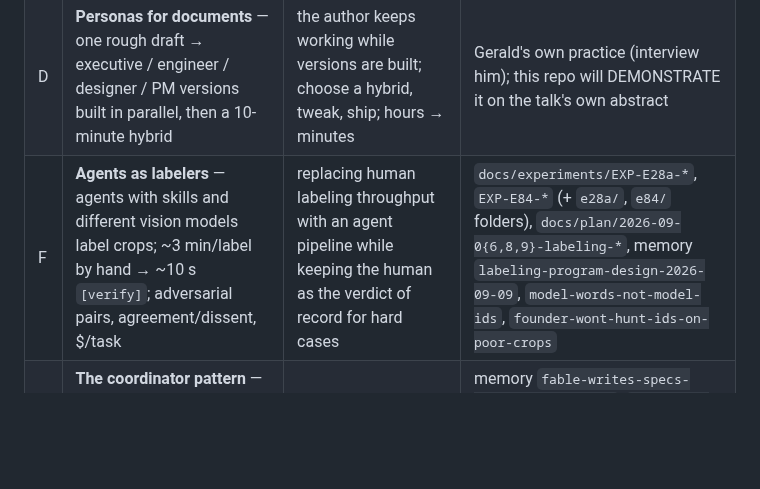
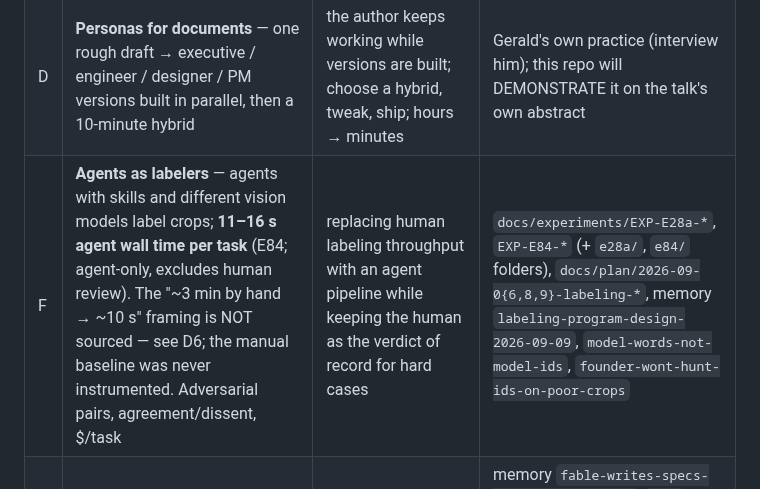
Before and after one commit to gsornsen/htsysadath, a Markdown page: docs/project/brief.md, the part around the change. Rendered like a GitHub page; blank space fills up the shorter version.

```diff
--- a/docs/project/brief.md
+++ b/docs/project/brief.md
@@ -30,7 +30,7 @@ while you keep doing the job, then spending a short, focused window choosing and
 | B | **The product pivots** — identify one card in pregrade → bulk scans + lots → back to live-stream auction identify → comps/pricing | each pivot was a scope/timeline conversation held WITH evidence in hand | `docs/plan/`, git history (3,966 commits since 2026-07-02), memory `trunk-consolidation-*`, `founder-testing-milestones` |
 | C | **Personas as reviewers** — critics + personas re-walk built screens for the labeler and pregrade app; "design panel is the done gate" | replacing "does the founder like it" with a panel that returns DONE / NOT and translates literal asks into jobs | memory `design-panel-is-the-done-gate`, `design-translates-feedback`, `labeling-mobile-ux-crit-p2`, `docs/design/` |
 | D | **Personas for documents** — one rough draft → executive / engineer / designer / PM versions built in parallel, then a 10-minute hybrid | the author keeps working while versions are built; choose a hybrid, tweak, ship; hours → minutes | Gerald's own practice (interview him); this repo will DEMONSTRATE it on the talk's own abstract |
-| F | **Agents as labelers** — agents with skills and different vision models label crops; ~3 min/label by hand → ~10 s `[verify]`; adversarial pairs, agreement/dissent, $/task | replacing human labeling throughput with an agent pipeline while keeping the human as the verdict of record for hard cases | `docs/experiments/EXP-E28a-*`, `EXP-E84-*` (+ `e28a/`, `e84/` folders), `docs/plan/2026-09-0{6,8,9}-labeling-*`, memory `labeling-program-design-2026-09-09`, `model-words-not-model-ids`, `founder-wont-hunt-ids-on-poor-crops` |
+| F | **Agents as labelers** — agents with skills and different vision models label crops; **11–16 s agent wall time per task** (E84; agent-only, excludes human review). The "~3 min by hand → ~10 s" framing is NOT sourced — see D6; the manual baseline was never instrumented. Adversarial pairs, agreement/dissent, $/task | replacing human labeling throughput with an agent pipeline while keeping the human as the verdict of record for hard cases | `docs/experiments/EXP-E28a-*`, `EXP-E84-*` (+ `e28a/`, `e84/` folders), `docs/plan/2026-09-0{6,8,9}-labeling-*`, memory `labeling-program-design-2026-09-09`, `model-words-not-model-ids`, `founder-wont-hunt-ids-on-poor-crops` |
 | E | **The coordinator pattern** — Fable writes specs, smaller models build, reviewer one tier above, swarms divide and conquer, lanes commit early | how the human stays the decider while agents carry breadth | memory `fable-writes-specs-small-models-build`, `two-agent-review-protocol`, `coordinator-swarm-autonomy`, `limit-kills-lanes-commit-early`; this repo's own commit log |
 
 ## Anti-patterns to show honestly
```
Also changed, not shown: docs/project/decisions.md (+36 -0 lines).
